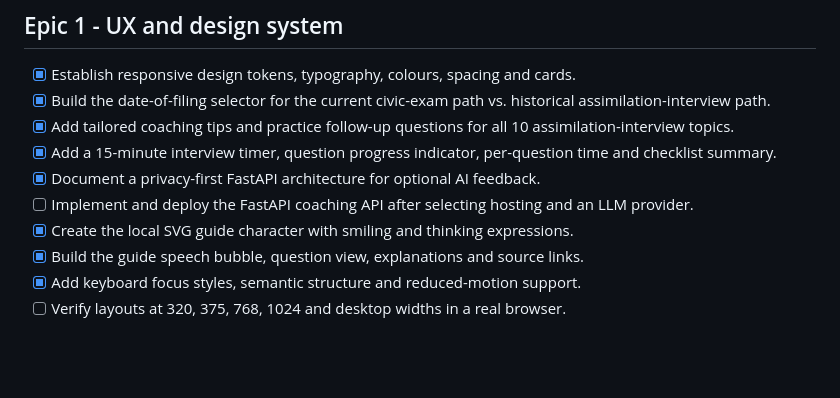
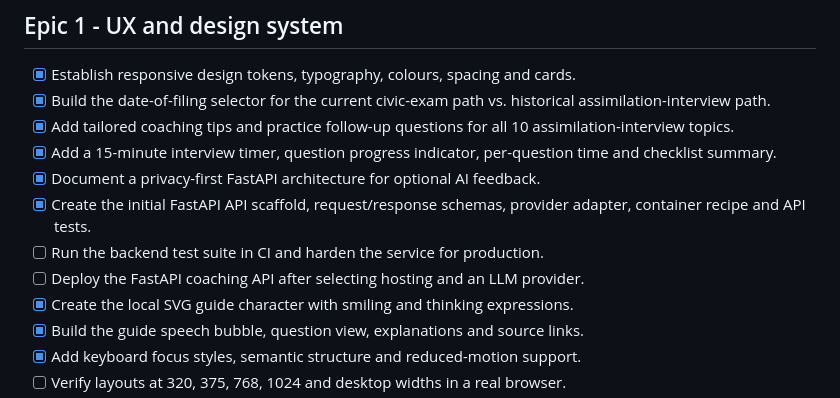
Before and after one commit to MHChlagou/naturalisation-fr-game, a Markdown page: docs/BACKLOG.md, the part around the change. Drawn GitHub-style; blank space fills up the shorter version.

Commit message:
Track AI backend scaffold progress

```diff
--- a/docs/BACKLOG.md
+++ b/docs/BACKLOG.md
@@ -18,7 +18,9 @@
 - [x] Add tailored coaching tips and practice follow-up questions for all 10 assimilation-interview topics.
 - [x] Add a 15-minute interview timer, question progress indicator, per-question time and checklist summary.
 - [x] Document a privacy-first FastAPI architecture for optional AI feedback.
-- [ ] Implement and deploy the FastAPI coaching API after selecting hosting and an LLM provider.
+- [x] Create the initial FastAPI API scaffold, request/response schemas, provider adapter, container recipe and API tests.
+- [ ] Run the backend test suite in CI and harden the service for production.
+- [ ] Deploy the FastAPI coaching API after selecting hosting and an LLM provider.
 - [x] Create the local SVG guide character with smiling and thinking expressions.
 - [x] Build the guide speech bubble, question view, explanations and source links.
 - [x] Add keyboard focus styles, semantic structure and reduced-motion support.
```
